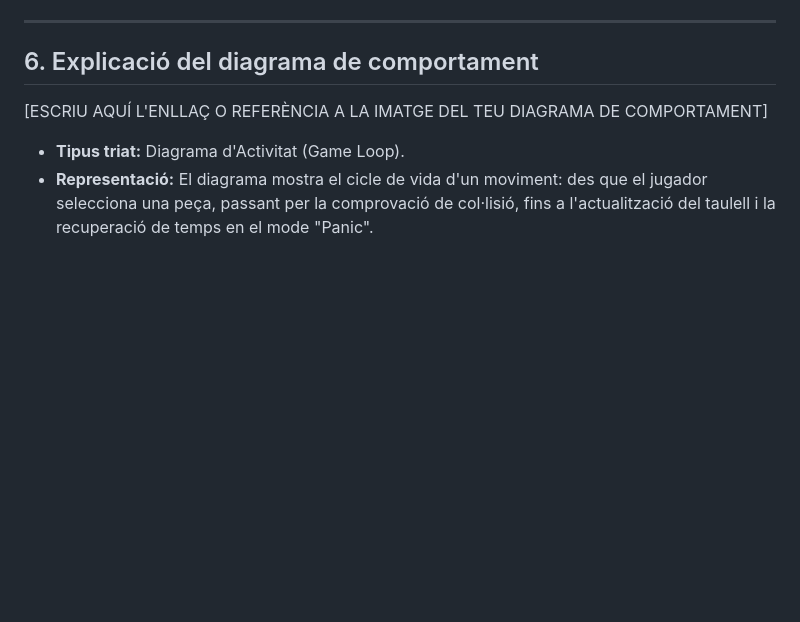
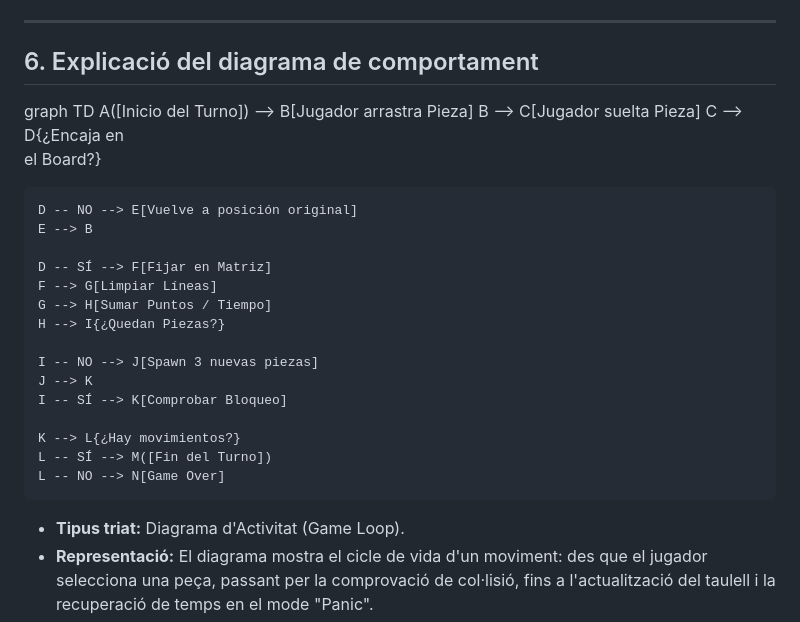
Before and after one commit to IzanLosada/projecte_entorns, a Markdown page: 02_model_del_joc.md, the part around one of its changes. Drawn GitHub-style; blank space fills up the shorter version.

```diff
--- a/02_model_del_joc.md
+++ b/02_model_del_joc.md
@@ -52,7 +53,27 @@ El sistema de **Blokic** es divideix en tres mòduls que col·laboren per manten
 ---
 
 ## 6. Explicació del diagrama de comportament
-[ESCRIU AQUÍ L'ENLLAÇ O REFERÈNCIA A LA IMATGE DEL TEU DIAGRAMA DE COMPORTAMENT]
+
+graph TD
+    A([Inicio del Turno]) --> B[Jugador arrastra Pieza]
+    B --> C[Jugador suelta Pieza]
+    C --> D{¿Encaja en<br/>el Board?}
+
+    D -- NO --> E[Vuelve a posición original]
+    E --> B
+
+    D -- SÍ --> F[Fijar en Matriz]
+    F --> G[Limpiar Líneas]
+    G --> H[Sumar Puntos / Tiempo]
+    H --> I{¿Quedan Piezas?}
+
+    I -- NO --> J[Spawn 3 nuevas piezas]
+    J --> K
+    I -- SÍ --> K[Comprobar Bloqueo]
+
+    K --> L{¿Hay movimientos?}
+    L -- SÍ --> M([Fin del Turno])
+    L -- NO --> N[Game Over]
 
 * **Tipus triat:** Diagrama d'Activitat (Game Loop).
 * **Representació:** El diagrama mostra el cicle de vida d'un moviment: des que el jugador selecciona una peça, passant per la comprovació de col·lisió, fins a l'actualització del taulell i la recuperació de temps en el mode "Panic".
```
Also changed, not shown: other parts of 02_model_del_joc.md (+2 -1 lines).
